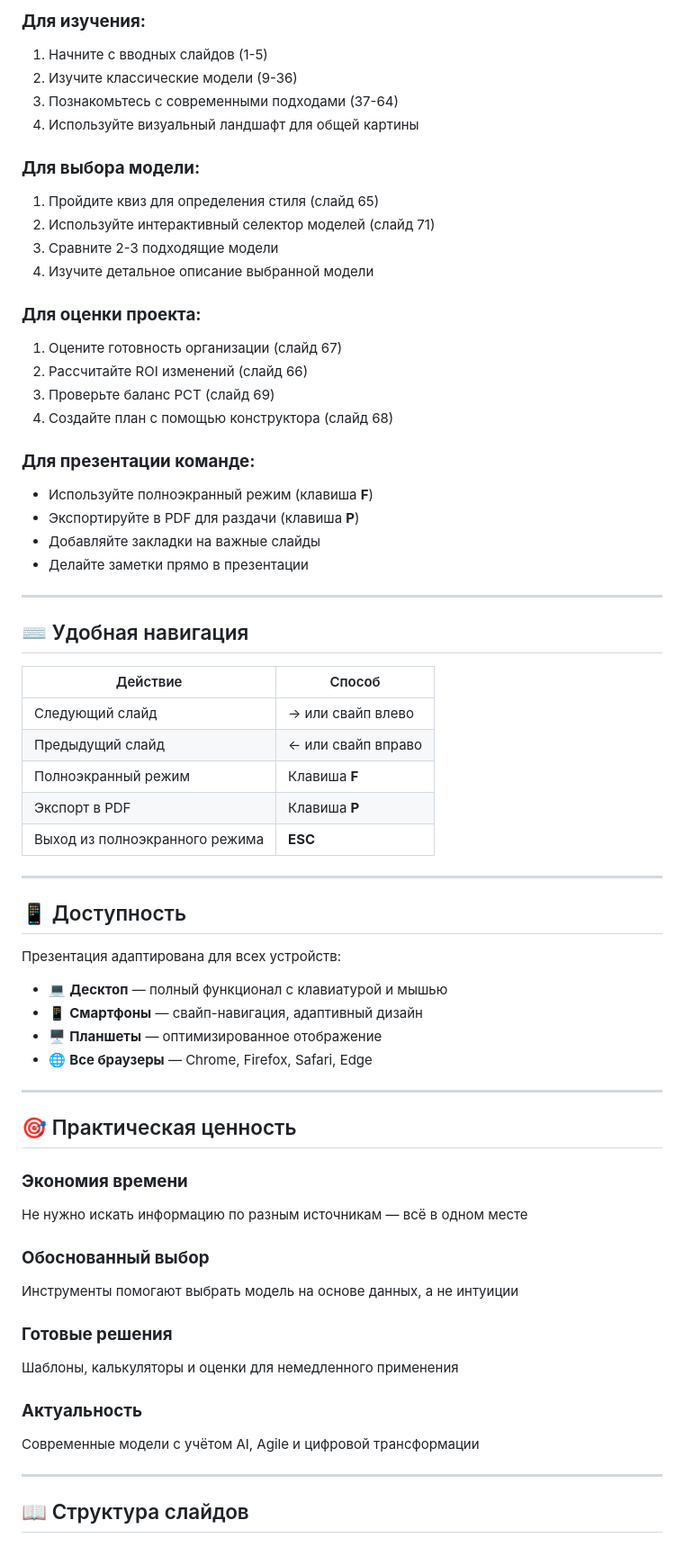
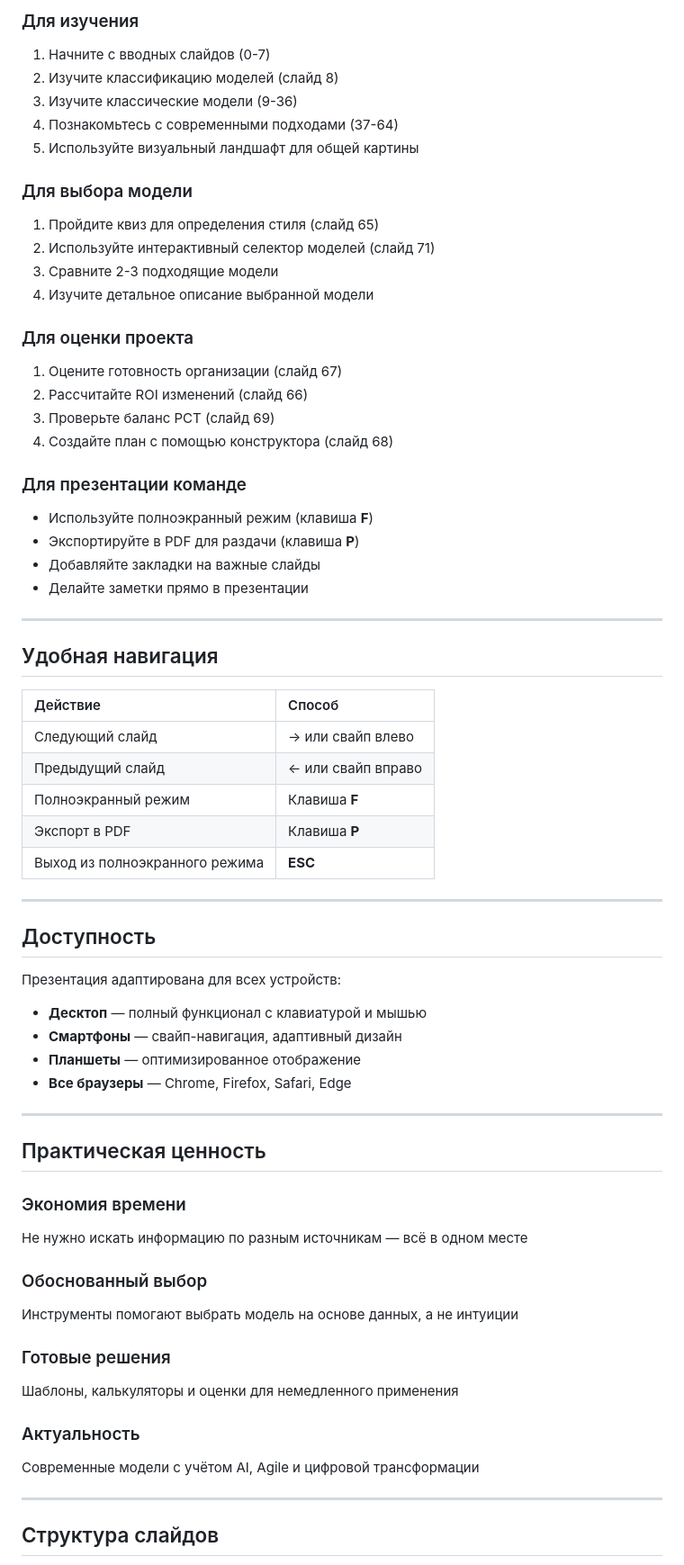
Before and after one commit to Dmitriion/change_models, a Markdown page: README.md, the part around one of its changes. Shown at 90% size. Rendered like a GitHub page.

```diff
--- a/README.md
+++ b/README.md
@@ -132,23 +161,28 @@
 
-### **Для изучения:**
-1. Начните с вводных слайдов (1-5)
-2. Изучите классические модели (9-36)
-3. Познакомьтесь с современными подходами (37-64)
-4. Используйте визуальный ландшафт для общей картины
+### Для изучения
 
-### **Для выбора модели:**
+1. Начните с вводных слайдов (0-7)
+2. Изучите классификацию моделей (слайд 8)
+3. Изучите классические модели (9-36)
+4. Познакомьтесь с современными подходами (37-64)
+5. Используйте визуальный ландшафт для общей картины
+
+### Для выбора модели
+
 1. Пройдите квиз для определения стиля (слайд 65)
 2. Используйте интерактивный селектор моделей (слайд 71)
 3. Сравните 2-3 подходящие модели
 4. Изучите детальное описание выбранной модели
 
-### **Для оценки проекта:**
+### Для оценки проекта
+
 1. Оцените готовность организации (слайд 67)
 2. Рассчитайте ROI изменений (слайд 66)
 3. Проверьте баланс PCT (слайд 69)
 4. Создайте план с помощью конструктора (слайд 68)
 
-### **Для презентации команде:**
+### Для презентации команде
+
 - Используйте полноэкранный режим (клавиша **F**)
 - Экспортируйте в PDF для раздачи (клавиша **P**)
 - Добавляйте закладки на важные слайды
@@ -156,10 +190,10 @@
 
 ---
 
-## ⌨️ Удобная навигация
+## Удобная навигация
 
 | Действие | Способ |
-|----------|--------|
+|:---------|:-------|
 | Следующий слайд | → или свайп влево |
 | Предыдущий слайд | ← или свайп вправо |
 | Полноэкранный режим | Клавиша **F** |
@@ -168,31 +202,36 @@
 
 ---
 
-## 📱 Доступность
+## Доступность
 
 Презентация адаптирована для всех устройств:
-- 💻 **Десктоп** — полный функционал с клавиатурой и мышью
-- 📱 **Смартфоны** — свайп-навигация, адаптивный дизайн
-- 🖥️ **Планшеты** — оптимизированное отображение
-- 🌐 **Все браузеры** — Chrome, Firefox, Safari, Edge
+
+- **Десктоп** — полный функционал с клавиатурой и мышью
+- **Смартфоны** — свайп-навигация, адаптивный дизайн
+- **Планшеты** — оптимизированное отображение
+- **Все браузеры** — Chrome, Firefox, Safari, Edge
 
 ---
 
-## 🎯 Практическая ценность
+## Практическая ценность
 
-### **Экономия времени**
+### Экономия времени
+
 Не нужно искать информацию по разным источникам — всё в одном месте
 
-### **Обоснованный выбор**
+### Обоснованный выбор
+
 Инструменты помогают выбрать модель на основе данных, а не интуиции
 
-### **Готовые решения**
+### Готовые решения
+
 Шаблоны, калькуляторы и оценки для немедленного применения
 
-### **Актуальность**
+### Актуальность
+
 Современные модели с учётом AI, Agile и цифровой трансформации
 
 ---
 
-## 📖 Структура слайдов
+## Структура слайдов
 
```
Also changed, not shown: other parts of README.md (+105 -45 lines).
